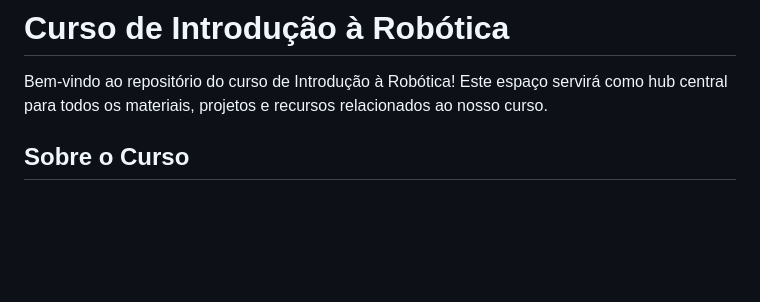
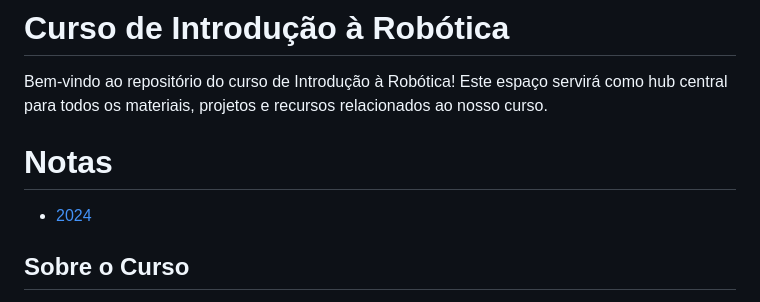
Before and after one commit to oangelo/Introducao-a-Robotica, a Markdown page: README.md, the part around the change. Rendered like a GitHub page; blank space fills up the shorter version.

Commit message:
adicionando notas no readme

```diff
--- a/README.md
+++ b/README.md
@@ -1,6 +1,10 @@
 # Curso de Introdução à Robótica
 
 Bem-vindo ao repositório do curso de Introdução à Robótica! Este espaço servirá como hub central para todos os materiais, projetos e recursos relacionados ao nosso curso.
+
+# Notas
+
+ - [2024](notas/notas2024.md)
 
 ## Sobre o Curso
 
```
